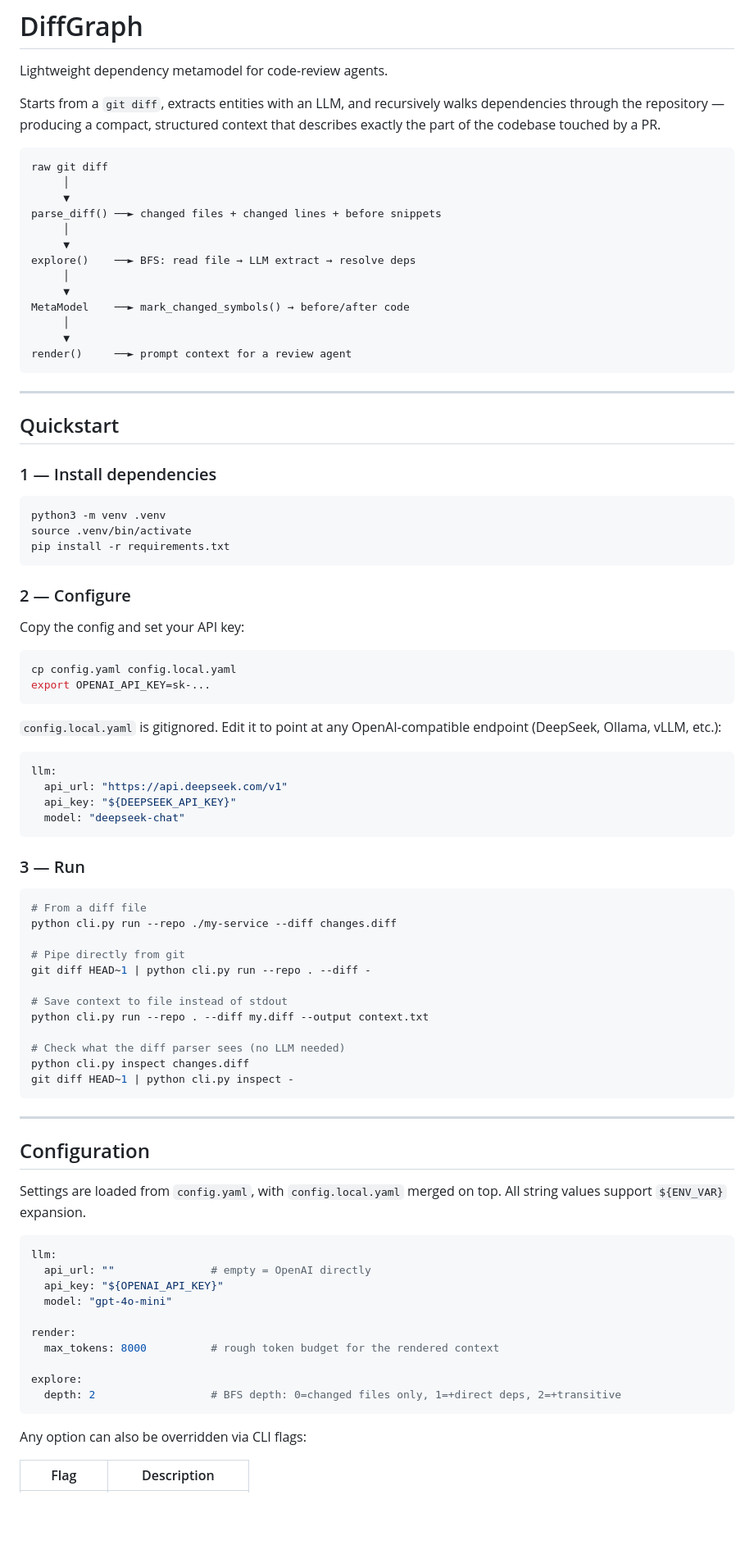
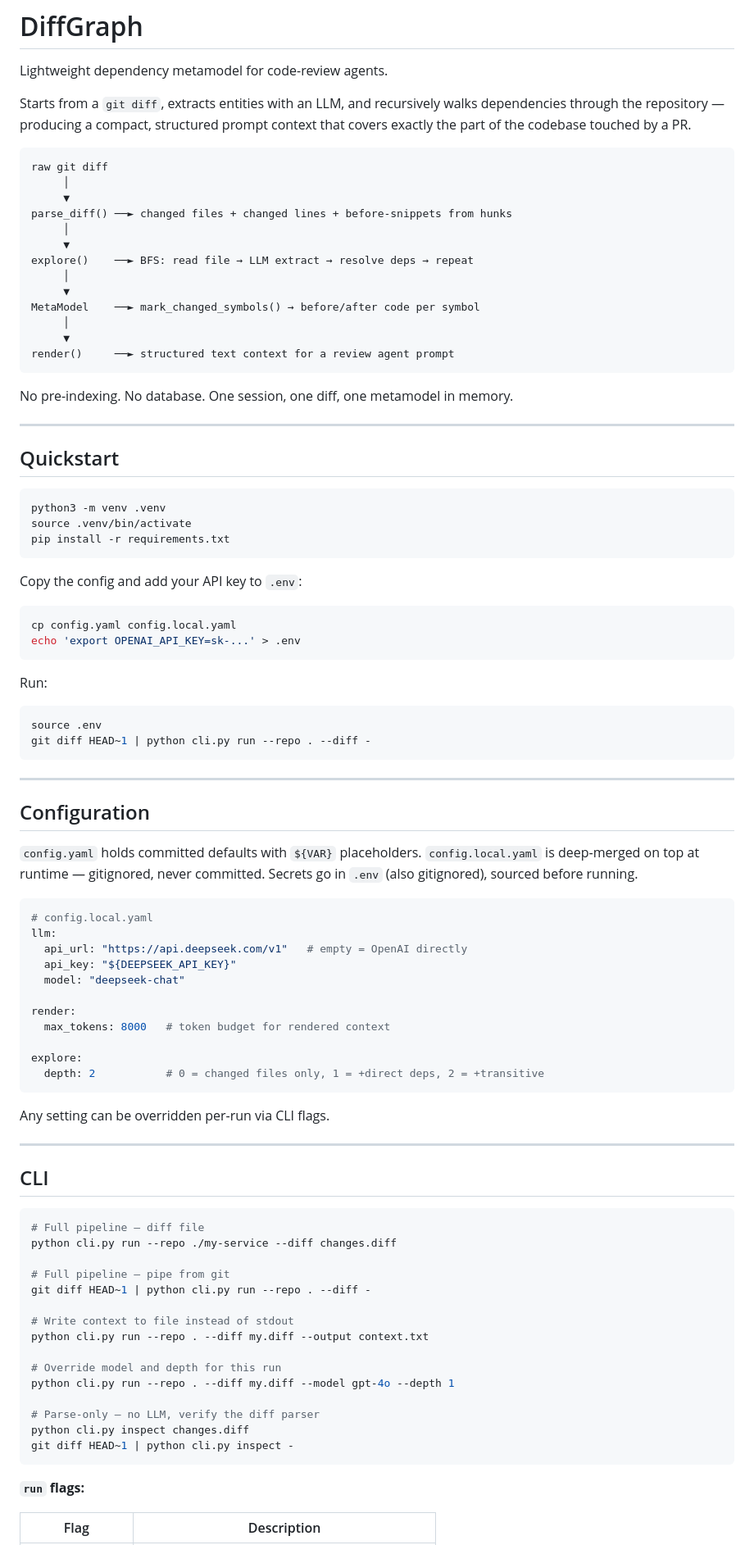
Before and after one commit to andreyzebin/diff-graph, a Markdown page: README.md, the part around one of its changes. Shown at 82% size. Drawn GitHub-style; blank space fills up the shorter version.

````diff
--- a/README.md
+++ b/README.md
@@ -3,30 +3,30 @@
 Lightweight dependency metamodel for code-review agents.
 
 Starts from a `git diff`, extracts entities with an LLM, and recursively walks
-dependencies through the repository — producing a compact, structured context
-that describes exactly the part of the codebase touched by a PR.
+dependencies through the repository — producing a compact, structured prompt context
+that covers exactly the part of the codebase touched by a PR.
 
 ```
 raw git diff
      │
      ▼
-parse_diff() ──► changed files + changed lines + before snippets
+parse_diff() ──► changed files + changed lines + before-snippets from hunks
      │
      ▼
-explore()    ──► BFS: read file → LLM extract → resolve deps
+explore()    ──► BFS: read file → LLM extract → resolve deps → repeat
      │
      ▼
-MetaModel    ──► mark_changed_symbols() → before/after code
+MetaModel    ──► mark_changed_symbols() → before/after code per symbol
      │
      ▼
-render()     ──► prompt context for a review agent
+render()     ──► structured text context for a review agent prompt
 ```
+
+No pre-indexing. No database. One session, one diff, one metamodel in memory.
 
 ---
 
 ## Quickstart
-
-### 1 — Install dependencies
 
 ```bash
 python3 -m venv .venv
@@ -34,63 +34,67 @@ source .venv/bin/activate
 pip install -r requirements.txt
 ```
 
-### 2 — Configure
-
-Copy the config and set your API key:
+Copy the config and add your API key to `.env`:
 
 ```bash
 cp config.yaml config.local.yaml
-export OPENAI_API_KEY=sk-...
+echo 'export OPENAI_API_KEY=sk-...' > .env
 ```
 
-`config.local.yaml` is gitignored. Edit it to point at any OpenAI-compatible
-endpoint (DeepSeek, Ollama, vLLM, etc.):
-
-```yaml
-llm:
-  api_url: "https://api.deepseek.com/v1"
-  api_key: "${DEEPSEEK_API_KEY}"
-  model: "deepseek-chat"
-```
-
-### 3 — Run
+Run:
 
 ```bash
-# From a diff file
-python cli.py run --repo ./my-service --diff changes.diff
-
-# Pipe directly from git
+source .env
 git diff HEAD~1 | python cli.py run --repo . --diff -
-
-# Save context to file instead of stdout
-python cli.py run --repo . --diff my.diff --output context.txt
-
-# Check what the diff parser sees (no LLM needed)
-python cli.py inspect changes.diff
-git diff HEAD~1 | python cli.py inspect -
 ```
 
 ---
 
 ## Configuration
 
-Settings are loaded from `config.yaml`, with `config.local.yaml` merged on top.
-All string values support `${ENV_VAR}` expansion.
+`config.yaml` holds committed defaults with `${VAR}` placeholders.
+`config.local.yaml` is deep-merged on top at runtime — gitignored, never committed.
+Secrets go in `.env` (also gitignored), sourced before running.
 
 ```yaml
+# config.local.yaml
 llm:
-  api_url: ""               # empty = OpenAI directly
-  api_key: "${OPENAI_API_KEY}"
-  model: "gpt-4o-mini"
+  api_url: "https://api.deepseek.com/v1"   # empty = OpenAI directly
+  api_key: "${DEEPSEEK_API_KEY}"
+  model: "deepseek-chat"
 
 render:
-  max_tokens: 8000          # rough token budget for the rendered context
+  max_tokens: 8000   # token budget for rendered context
 
 explore:
-  depth: 2                  # BFS depth: 0=changed files only, 1=+direct deps, 2=+transitive
+  depth: 2           # 0 = changed files only, 1 = +direct deps, 2 = +transitive
 ```
 
-Any option can also be overridden via CLI flags:
+Any setting can be overridden per-run via CLI flags.
+
+---
+
+## CLI
+
+```bash
+# Full pipeline — diff file
+python cli.py run --repo ./my-service --diff changes.diff
+
+# Full pipeline — pipe from git
+git diff HEAD~1 | python cli.py run --repo . --diff -
+
+# Write context to file instead of stdout
+python cli.py run --repo . --diff my.diff --output context.txt
+
+# Override model and depth for this run
+python cli.py run --repo . --diff my.diff --model gpt-4o --depth 1
+
+# Parse-only — no LLM, verify the diff parser
+python cli.py inspect changes.diff
+git diff HEAD~1 | python cli.py inspect -
+```
+
+**`run` flags:**
 
 | Flag | Description |
 |------|-------------|
````
Also changed, not shown: other parts of README.md (+40 -21 lines), AGENTS.md (added, +209 -0 lines).
